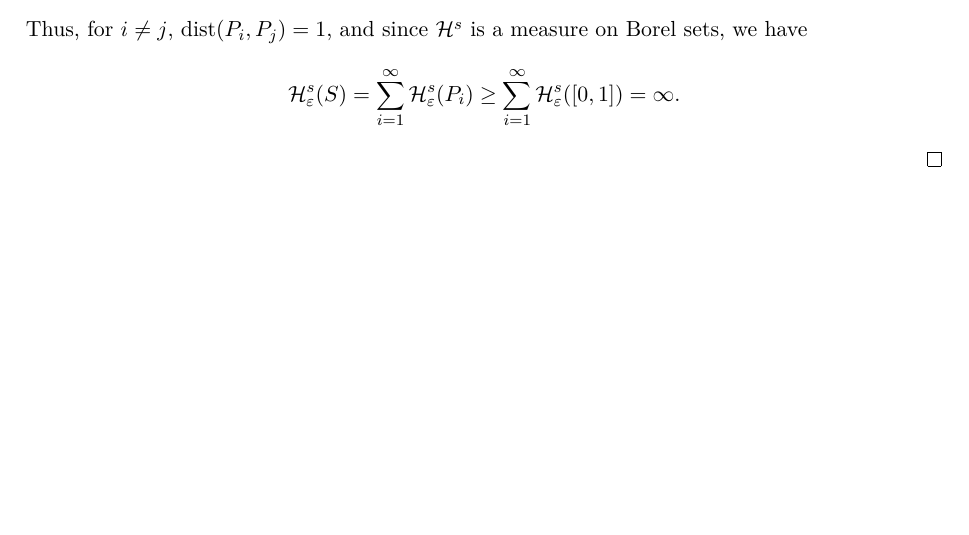
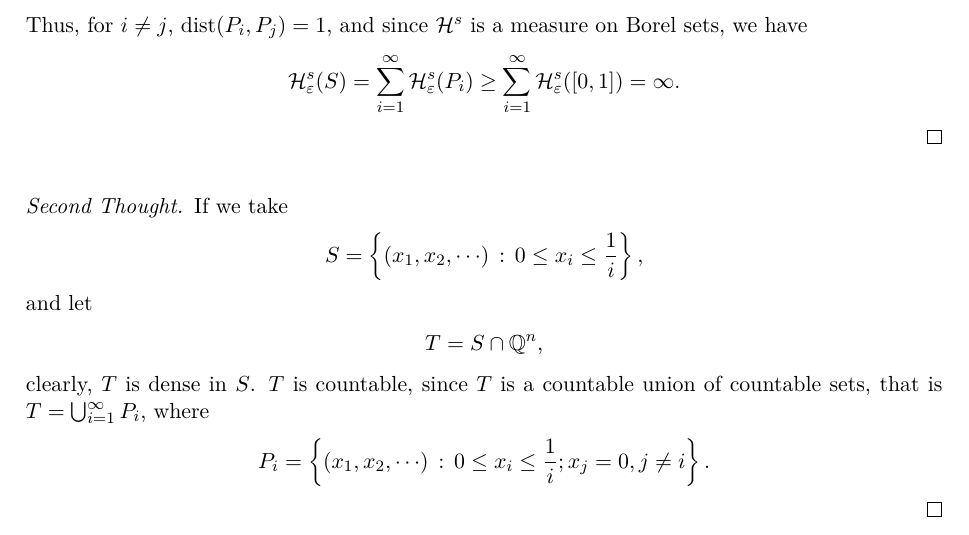
Before and after one commit to zhenyaonu/Analysis-Note, a LaTeX thesis (main.tex): part of page 51 of 92, cut so that both start at the same text, the shorter picture padded with empty space. Compiled offline with pdfLaTeX.

Commit message:
Updates from Overleaf

```diff
--- a/main.tex
+++ b/main.tex
@@ -2616,6 +2616,23 @@ Thus, for $i \neq j$, $\operatorname{dist}(P_i,P_j) = 1$, and since $\mathcal{H}
 
 \medskip
 
+\begin{proof}[Second Thought]
+If we take
+\begin{align*}
+    S = \left\{(x_1, x_2, \cdots) \,:\, 0 \leq x_i \leq \frac{1}{i} \right\},
+\end{align*}
+and let
+\begin{align*}
+    T = S \cap \mathbb{Q}^n,
+\end{align*}
+clearly, $T$ is dense in $S$. $T$ is countable, since $T$ is a countable union of countable sets, that is $T = \bigcup^\infty_{i=1} P_i$, where
+\begin{align*}
+    P_i = \left\{(x_1, x_2, \cdots) \,:\, 0 \leq x_i \leq \frac{1}{i}; x_j = 0, j \neq i \right\}.
+\end{align*}
+\end{proof}
+
+\medskip
+
 
 
 
```
